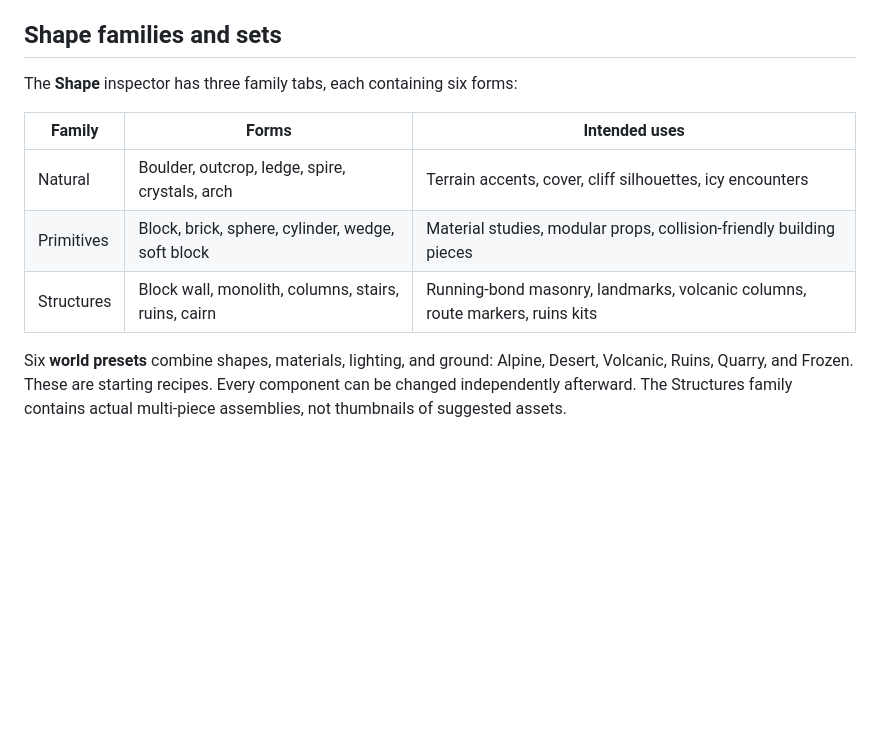
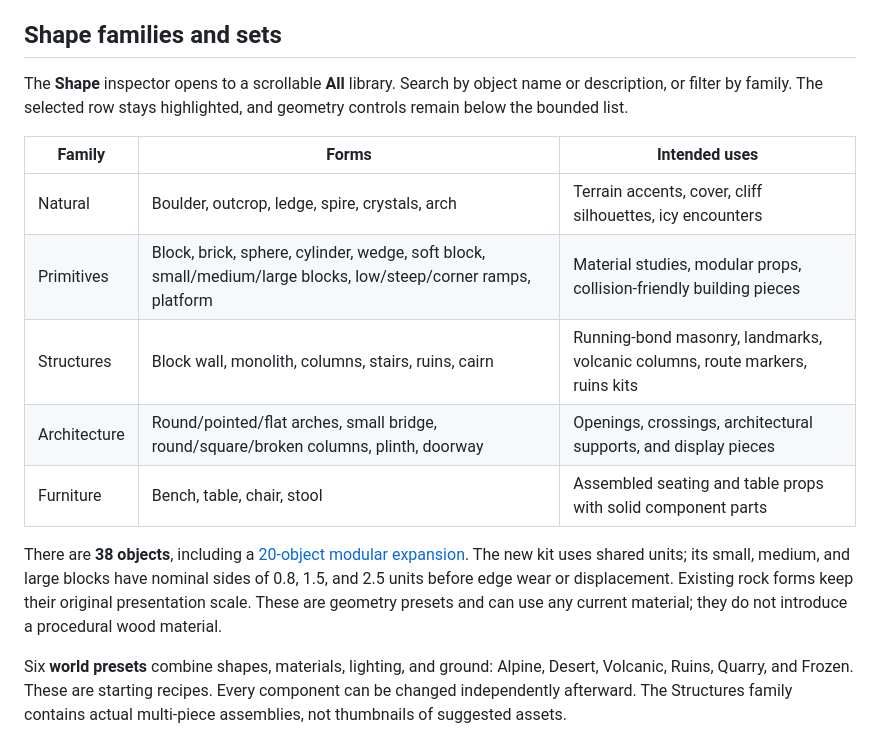
Before and after one commit to smithmw7/rock-lab, a Markdown page: docs/USER-GUIDE.md, the part around the change. Rendered like a GitHub page; blank space fills up the shorter version.

```diff
--- a/docs/USER-GUIDE.md
+++ b/docs/USER-GUIDE.md
@@ -13,13 +13,17 @@ Open [Rock Lab](http://127.0.0.1:5207/). This project uses a strict port. `npm r
 
 ## Shape families and sets
 
-The **Shape** inspector has three family tabs, each containing six forms:
+The **Shape** inspector opens to a scrollable **All** library. Search by object name or description, or filter by family. The selected row stays highlighted, and geometry controls remain below the bounded list.
 
 | Family | Forms | Intended uses |
 | --- | --- | --- |
 | Natural | Boulder, outcrop, ledge, spire, crystals, arch | Terrain accents, cover, cliff silhouettes, icy encounters |
-| Primitives | Block, brick, sphere, cylinder, wedge, soft block | Material studies, modular props, collision-friendly building pieces |
+| Primitives | Block, brick, sphere, cylinder, wedge, soft block, small/medium/large blocks, low/steep/corner ramps, platform | Material studies, modular props, collision-friendly building pieces |
 | Structures | Block wall, monolith, columns, stairs, ruins, cairn | Running-bond masonry, landmarks, volcanic columns, route markers, ruins kits |
+| Architecture | Round/pointed/flat arches, small bridge, round/square/broken columns, plinth, doorway | Openings, crossings, architectural supports, and display pieces |
+| Furniture | Bench, table, chair, stool | Assembled seating and table props with solid component parts |
+
+There are **38 objects**, including a [20-object modular expansion](OBJECT-LIBRARY.md). The new kit uses shared units; its small, medium, and large blocks have nominal sides of 0.8, 1.5, and 2.5 units before edge wear or displacement. Existing rock forms keep their original presentation scale. These are geometry presets and can use any current material; they do not introduce a procedural wood material.
 
 Six **world presets** combine shapes, materials, lighting, and ground: Alpine, Desert, Volcanic, Ruins, Quarry, and Frozen. These are starting recipes. Every component can be changed independently afterward. The Structures family contains actual multi-piece assemblies, not thumbnails of suggested assets.
 
```
Also changed, not shown: README.md (+4 -2 lines), VALIDATION.md (+12 -0 lines), docs/OBJECT-LIBRARY.md (added, +42 -0 lines), public/social-preview.png, 12 other files.
